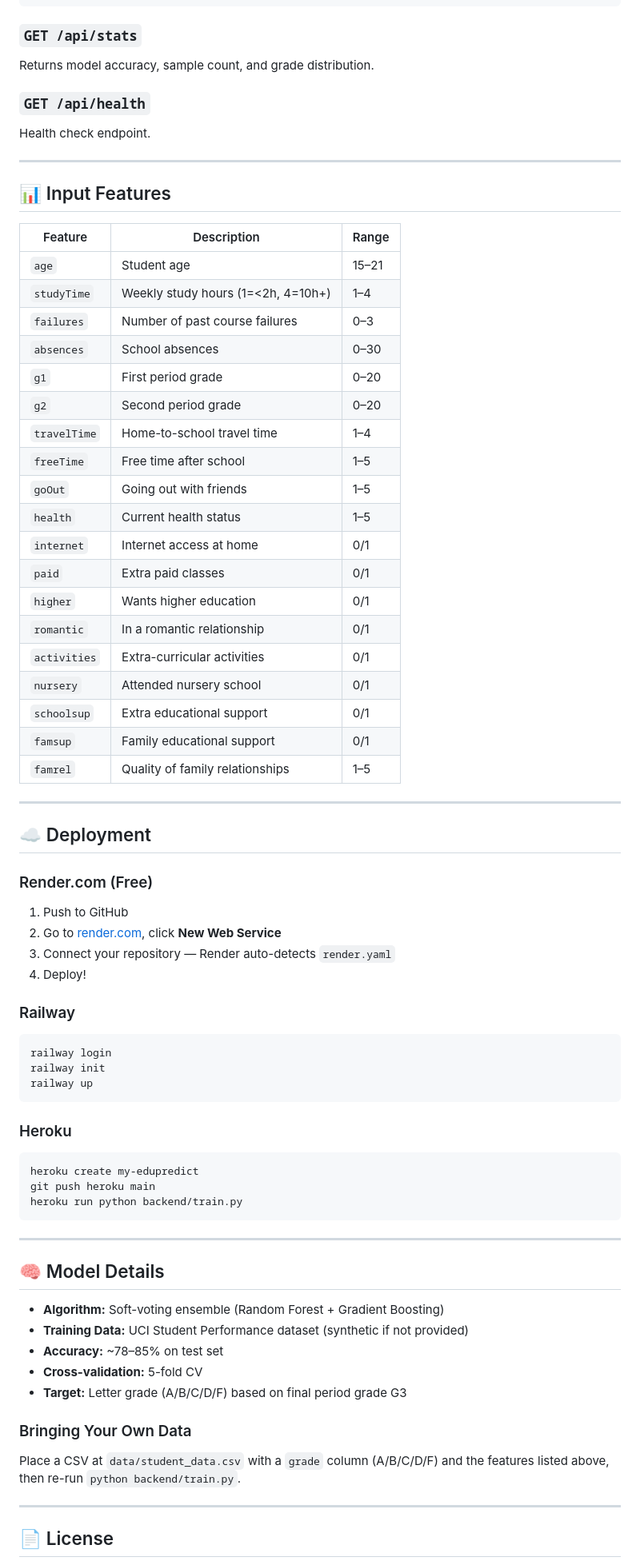
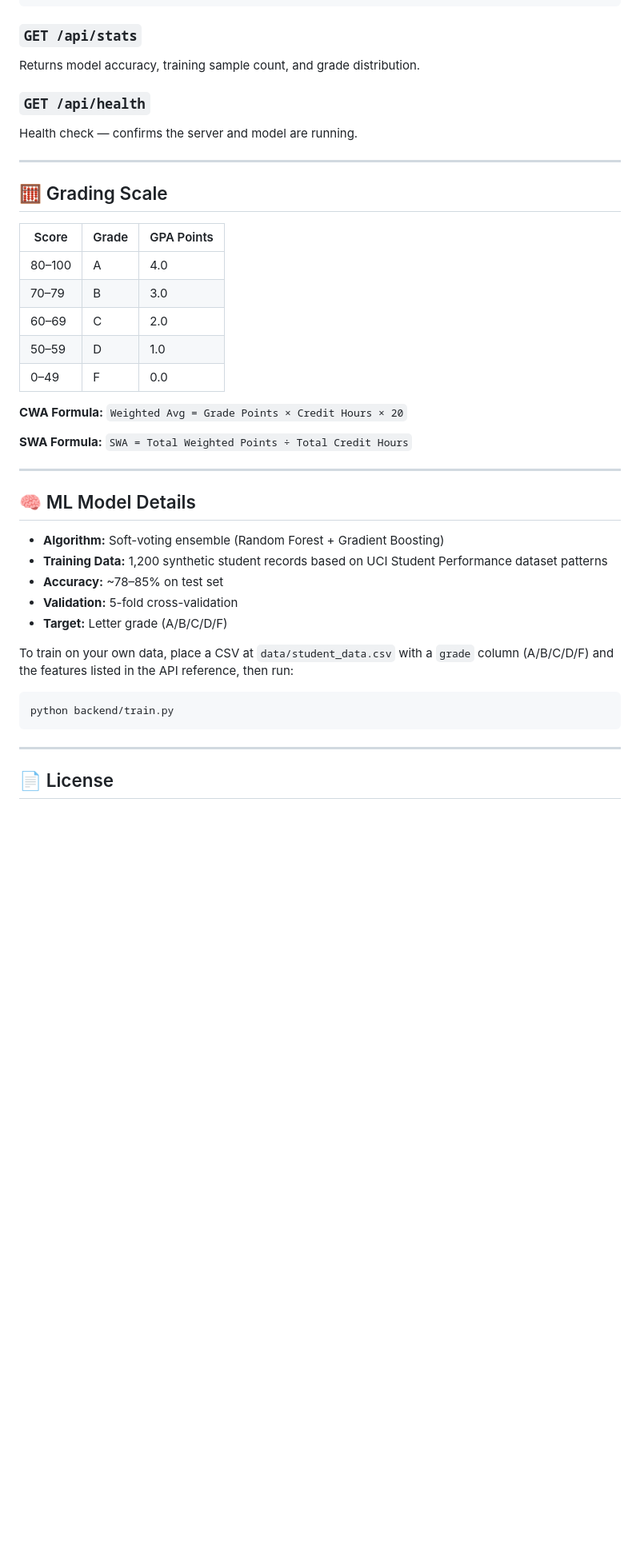
Before and after one commit to kingwarson11/student-performance-predictor, a Markdown page: README.md, the part around one of its changes. Shown at 80% size. Drawn GitHub-style; blank space fills up the shorter version.

````diff
--- a/README.md
+++ b/README.md
@@ -117,73 +159,41 @@ Predict student grade.
 ```
 
 ### `GET /api/stats`
-Returns model accuracy, sample count, and grade distribution.
+Returns model accuracy, training sample count, and grade distribution.
 
 ### `GET /api/health`
-Health check endpoint.
+Health check — confirms the server and model are running.
 
 ---
 
-## 📊 Input Features
+## 🧮 Grading Scale
 
-| Feature | Description | Range |
-|---|---|---|
-| `age` | Student age | 15–21 |
-| `studyTime` | Weekly study hours (1=<2h, 4=10h+) | 1–4 |
-| `failures` | Number of past course failures | 0–3 |
-| `absences` | School absences | 0–30 |
-| `g1` | First period grade | 0–20 |
-| `g2` | Second period grade | 0–20 |
-| `travelTime` | Home-to-school travel time | 1–4 |
-| `freeTime` | Free time after school | 1–5 |
-| `goOut` | Going out with friends | 1–5 |
-| `health` | Current health status | 1–5 |
-| `internet` | Internet access at home | 0/1 |
-| `paid` | Extra paid classes | 0/1 |
-| `higher` | Wants higher education | 0/1 |
-| `romantic` | In a romantic relationship | 0/1 |
-| `activities` | Extra-curricular activities | 0/1 |
-| `nursery` | Attended nursery school | 0/1 |
-| `schoolsup` | Extra educational support | 0/1 |
-| `famsup` | Family educational support | 0/1 |
-| `famrel` | Quality of family relationships | 1–5 |
+| Score | Grade | GPA Points |
+|-------|-------|------------|
+| 80–100 | A | 4.0 |
+| 70–79 | B | 3.0 |
+| 60–69 | C | 2.0 |
+| 50–59 | D | 1.0 |
+| 0–49 | F | 0.0 |
+
+**CWA Formula:** `Weighted Avg = Grade Points × Credit Hours × 20`
+
+**SWA Formula:** `SWA = Total Weighted Points ÷ Total Credit Hours`
 
 ---
 
-## ☁️ Deployment
-
-### Render.com (Free)
-1. Push to GitHub
-2. Go to [render.com](https://render.com), click **New Web Service**
-3. Connect your repository — Render auto-detects `render.yaml`
-4. Deploy!
-
-### Railway
-```bash
-railway login
-railway init
-railway up
-```
-
-### Heroku
-```bash
-heroku create my-edupredict
-git push heroku main
-heroku run python backend/train.py
-```
-
----
-
-## 🧠 Model Details
+## 🧠 ML Model Details
 
 - **Algorithm:** Soft-voting ensemble (Random Forest + Gradient Boosting)
-- **Training Data:** UCI Student Performance dataset (synthetic if not provided)
+- **Training Data:** 1,200 synthetic student records based on UCI Student Performance dataset patterns
 - **Accuracy:** ~78–85% on test set
-- **Cross-validation:** 5-fold CV
-- **Target:** Letter grade (A/B/C/D/F) based on final period grade G3
+- **Validation:** 5-fold cross-validation
+- **Target:** Letter grade (A/B/C/D/F)
 
-### Bringing Your Own Data
-Place a CSV at `data/student_data.csv` with a `grade` column (A/B/C/D/F) and the features listed above, then re-run `python backend/train.py`.
+To train on your own data, place a CSV at `data/student_data.csv` with a `grade` column (A/B/C/D/F) and the features listed in the API reference, then run:
+```bash
+python backend/train.py
+```
 
 ---
 
````
Also changed, not shown: other parts of README.md (+69 -30 lines).
